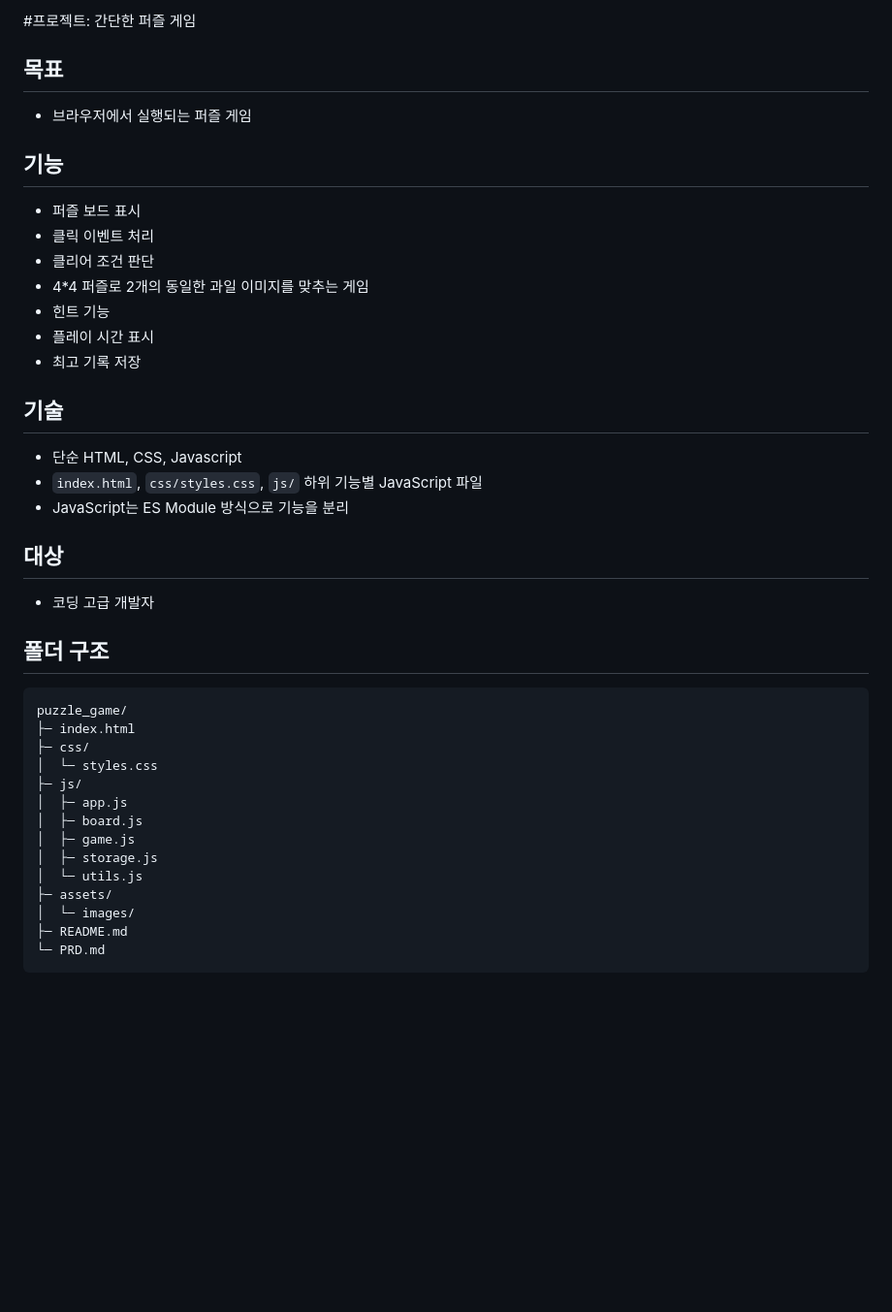
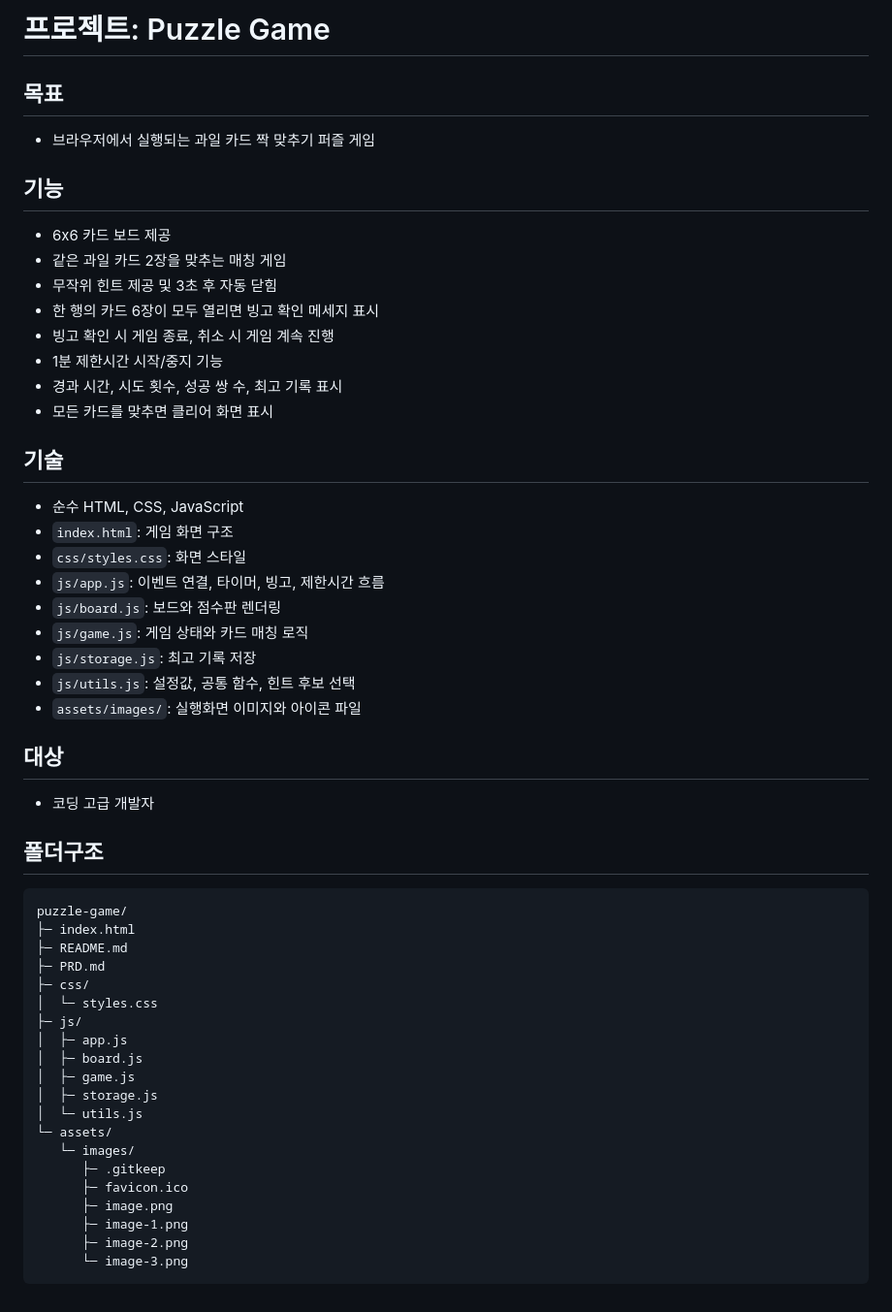
Before and after one commit to bradforyou8912-web/puzzle-game, a Markdown page: PRD.md, the part around the change. Shown at 97% size. Drawn GitHub-style; blank space fills up the shorter version.

Commit message:
PRD.md 및 폴더구조 변경

````diff
--- a/PRD.md
+++ b/PRD.md
@@ -1,30 +1,39 @@
-#프로젝트: 간단한 퍼즐 게임
+# 프로젝트: Puzzle Game
 
 ## 목표
-- 브라우저에서 실행되는 퍼즐 게임
+- 브라우저에서 실행되는 과일 카드 짝 맞추기 퍼즐 게임
 
 ## 기능
-- 퍼즐 보드 표시
-- 클릭 이벤트 처리
-- 클리어 조건 판단
-- 4*4 퍼즐로 2개의 동일한 과일 이미지를 맞추는 게임
-- 힌트 기능
-- 플레이 시간 표시
-- 최고 기록 저장
+- 6x6 카드 보드 제공
+- 같은 과일 카드 2장을 맞추는 매칭 게임
+- 무작위 힌트 제공 및 3초 후 자동 닫힘
+- 한 행의 카드 6장이 모두 열리면 빙고 확인 메세지 표시
+- 빙고 확인 시 게임 종료, 취소 시 게임 계속 진행
+- 1분 제한시간 시작/중지 기능
+- 경과 시간, 시도 횟수, 성공 쌍 수, 최고 기록 표시
+- 모든 카드를 맞추면 클리어 화면 표시
 
 ## 기술
-- 단순 HTML, CSS, Javascript
-- `index.html`, `css/styles.css`, `js/` 하위 기능별 JavaScript 파일
-- JavaScript는 ES Module 방식으로 기능을 분리
+- 순수 HTML, CSS, JavaScript
+- `index.html`: 게임 화면 구조
+- `css/styles.css`: 화면 스타일
+- `js/app.js`: 이벤트 연결, 타이머, 빙고, 제한시간 흐름
+- `js/board.js`: 보드와 점수판 렌더링
+- `js/game.js`: 게임 상태와 카드 매칭 로직
+- `js/storage.js`: 최고 기록 저장
+- `js/utils.js`: 설정값, 공통 함수, 힌트 후보 선택
+- `assets/images/`: 실행화면 이미지와 아이콘 파일
 
 ## 대상
 - 코딩 고급 개발자
 
-## 폴더 구조
+## 폴더구조
 
 ```text
-puzzle_game/
+puzzle-game/
 ├─ index.html
+├─ README.md
+├─ PRD.md
 ├─ css/
 │  └─ styles.css
 ├─ js/
@@ -33,8 +42,12 @@ puzzle_game/
 │  ├─ game.js
 │  ├─ storage.js
 │  └─ utils.js
-├─ assets/
-│  └─ images/
-├─ README.md
-└─ PRD.md
+└─ assets/
+   └─ images/
+      ├─ .gitkeep
+      ├─ favicon.ico
+      ├─ image.png
+      ├─ image-1.png
+      ├─ image-2.png
+      └─ image-3.png
 ```
````
Also changed, not shown: README.md (+2 -1 lines), assets/images/image-1.png (renamed from image-1.png), assets/images/image-2.png (renamed from image-2.png), assets/images/image-3.png (added), assets/images/image.png (renamed from image.png), 3 other files.
